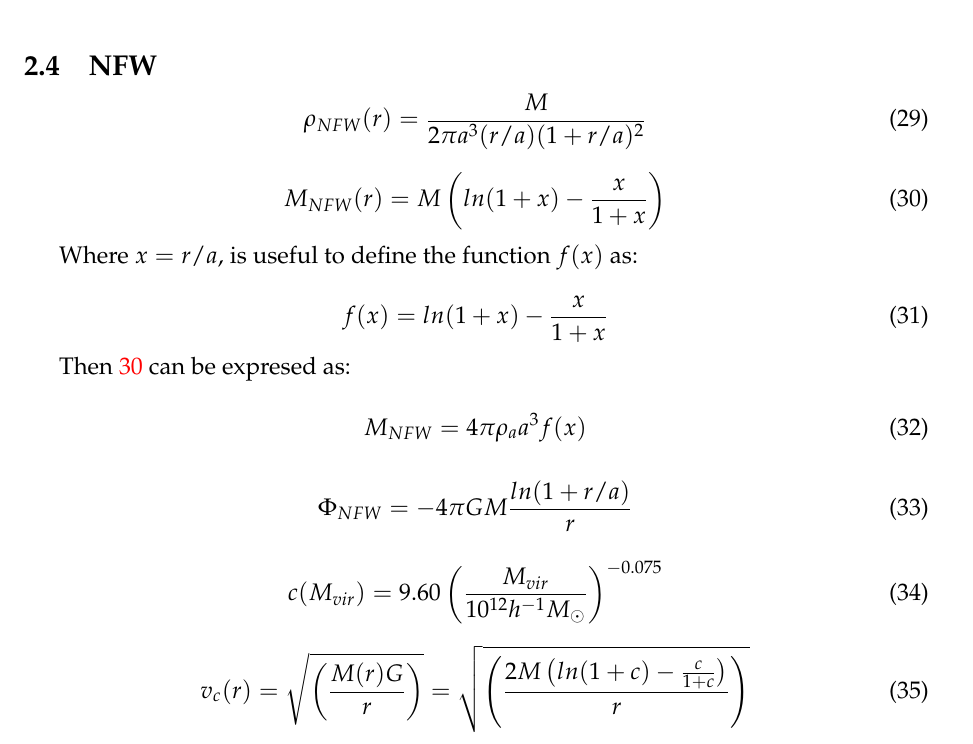
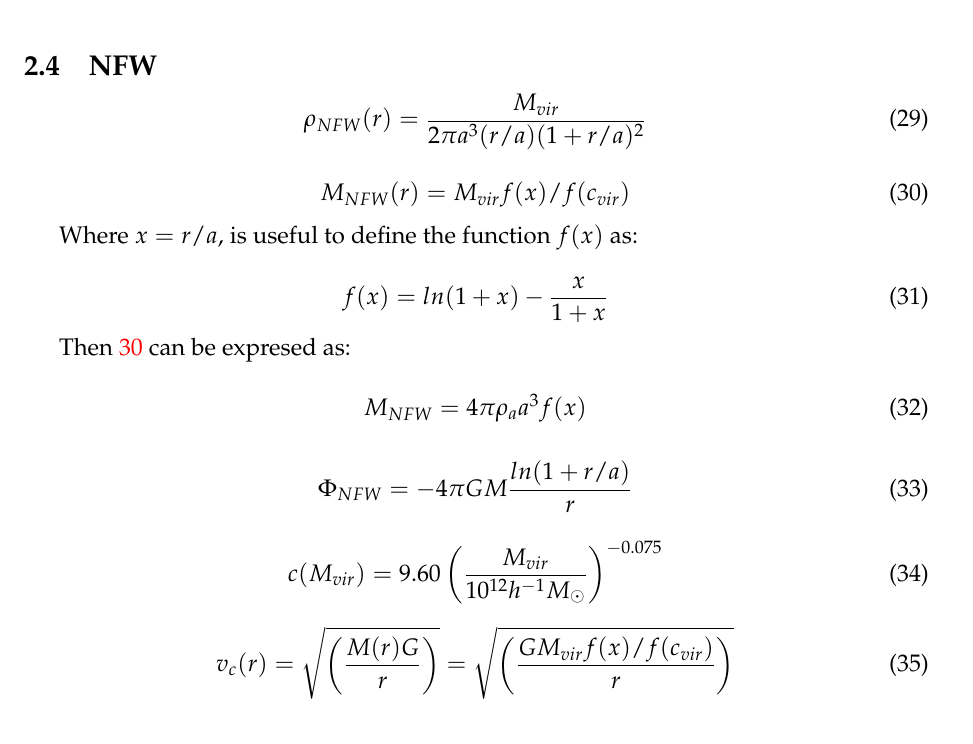
Before and after one commit to jngaravitoc/DensityProfiles, a LaTeX document (doc/Density_Profiles.tex, which reads doc/Spherical.tex): part of page 6 of 21, cut so that both start at the same text. Compiled offline with pdfLaTeX.

Commit message:
fixed typo in NFW

```diff
--- a/doc/Spherical.tex
+++ b/doc/Spherical.tex
@@ -157,12 +157,12 @@ the velocity instead of the total Mass.
 
 
 \begin{equation}\label{eq:rhoNFW}
-\rho_{NFW}(r) = \dfrac{M}{2\pi a^3(r/a) (1 + r/a)^2}
+\rho_{NFW}(r) = \dfrac{M_{vir}}{2\pi a^3(r/a) (1 + r/a)^2}
 \end{equation}
 
 
 \begin{equation}\label{eq:MNFW}
-M_{NFW}(r) =  M  \left(  ln(1 + x) - \frac{x}{1 + x} \right)
+M_{NFW}(r) =  M_{vir}  f(x) / f(c_{vir})
 \end{equation}
 
 Where $x = r/a$, is useful to define the function $f(x)$ as:
@@ -188,7 +188,7 @@ c(M_{vir}) = 9.60  \left( \frac{M_{vir}}{10^{12}h^{-1}M_{\odot}} \right)^{-0.075
 
 
 \begin{equation}\label{vcNFW}
-v_c(r) = \sqrt{\left(\dfrac{M(r)G}{r}\right)} = \sqrt{\left( \dfrac{2 M  \left(  ln(1 + c) - \frac{c}{1 + c} \right)}{r} \right)}
+v_c(r) = \sqrt{\left(\dfrac{M(r)G}{r}\right)} = \sqrt{\left( \dfrac{G M_{vir}  f(x) / f(c_{vir})}{r} \right)}
 \end{equation}
 
 
```
Also changed, not shown: doc/Density_Profiles.pdf.
